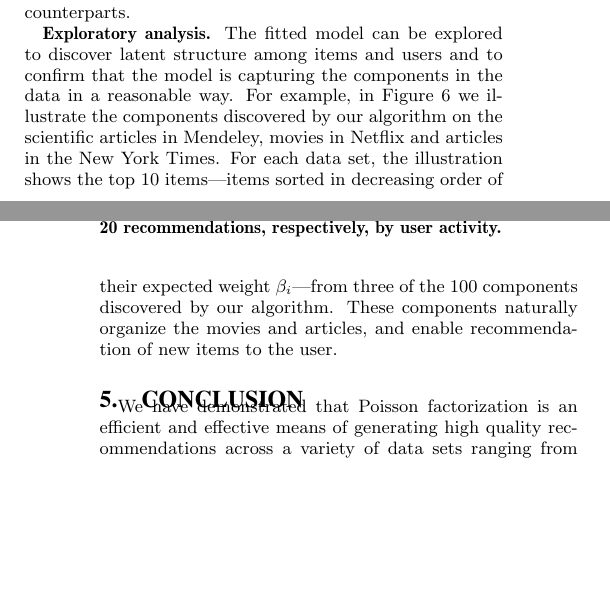
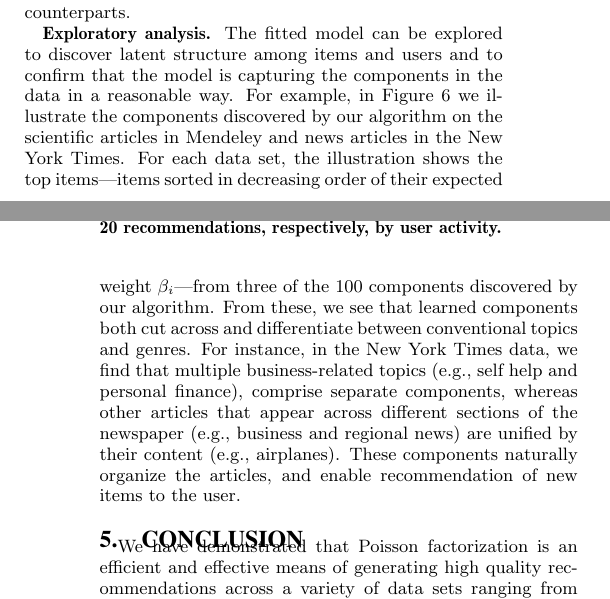
Before and after one commit to premgopalan/hgaprec, a LaTeX paper (KDD-paper/bpf-kdd.tex, which reads KDD-paper/eval.tex): two parts of the columns of pages 7 and 8 of 9, joined at a grey line, cut so that both start at the same text, the shorter picture padded with empty space. Compiled offline with pdfLaTeX.

Commit message:
few sentences for exploratory

```diff
--- a/KDD-paper/eval.tex
+++ b/KDD-paper/eval.tex
@@ -243,12 +243,18 @@ active counterparts.
 discover latent structure among items and users and to confirm that
 the model is capturing the components in the data in a reasonable
 way. For example, in \myfig{components} we illustrate the components
-discovered by our algorithm on the scientific articles in Mendeley,
-movies in Netflix and articles in the New York Times. For each data
-set, the illustration shows the top 10 items---items sorted in
-decreasing order of their expected weight $\beta_i$---from three of
-the 100 components discovered by our algorithm. These components
-naturally organize the movies and articles, and enable recommendation
+discovered by our algorithm on the scientific articles in Mendeley and
+news articles in the New York Times. For each data set, the
+illustration shows the top items---items sorted in decreasing order of
+their expected weight $\beta_i$---from three of the 100 components
+discovered by our algorithm. From these, we see that learned
+components both cut across and differentiate between conventional
+topics and genres. For instance, in the New York Times data, we find
+that multiple business-related topics (e.g., self help and personal
+finance), comprise separate components, whereas other articles that
+appear across different sections of the newspaper (e.g., business and
+regional news) are unified by their content (e.g., airplanes). These
+components naturally organize the articles, and enable recommendation
 of new items to the user.
 
 %% In \myfig{movielens-illustration} we show a subset of the highly rated
```
